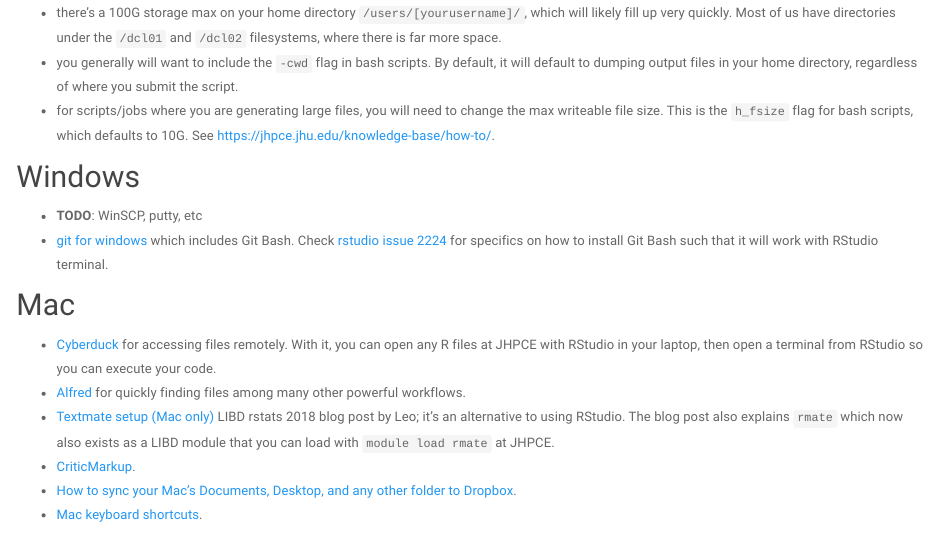
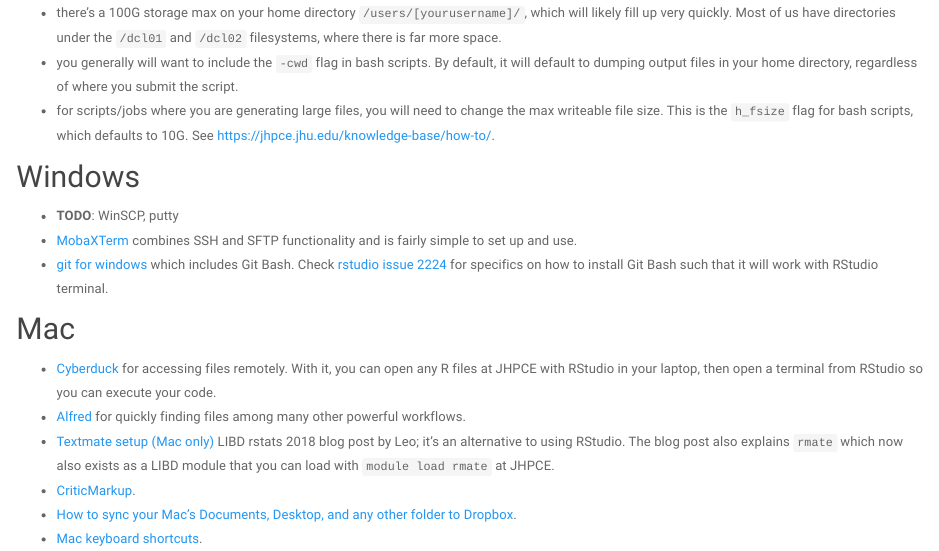
Before and after one commit to LieberInstitute/jaffe_onboarding, an R Markdown document (setup.Rmd): the page in a window 1100 px wide, from 760 px down. Rendered offline with R 4.5, knitr and Pandoc, with nearby package versions; a font, style sheet, LaTeX package, included part or bibliography that could not be used is replaced or left out.

Commit message:
Add a line and link about MobaXTerm

```diff
--- a/setup.Rmd
+++ b/setup.Rmd
@@ -27,7 +27,8 @@ There were a lot of miscellaneous things about using the cluster that might save
 
 ## Windows
 
-* **TODO**: WinSCP, putty, etc
+* **TODO**: WinSCP, putty
+* [MobaXTerm](https://jhpce.jhu.edu/knowledge-base/mobaxterm-configuration/) combines SSH and SFTP functionality and is fairly simple to set up and use.
 * [git for windows](https://gitforwindows.org/) which includes Git Bash. Check [rstudio issue 2224](https://github.com/rstudio/rstudio/issues/2224) for specifics on how to install Git Bash such that it will work with RStudio terminal.
 
 ## Mac
```
